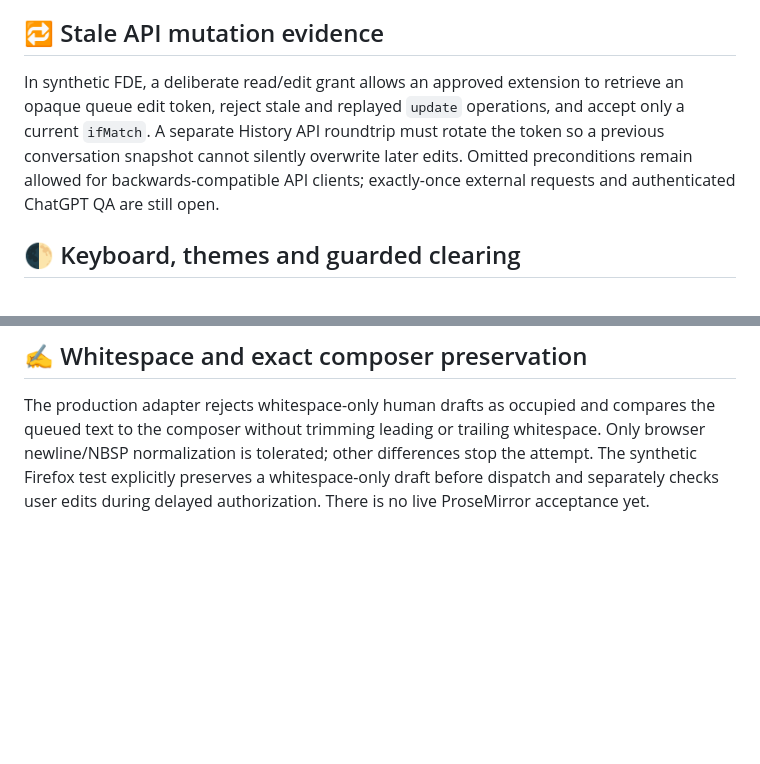
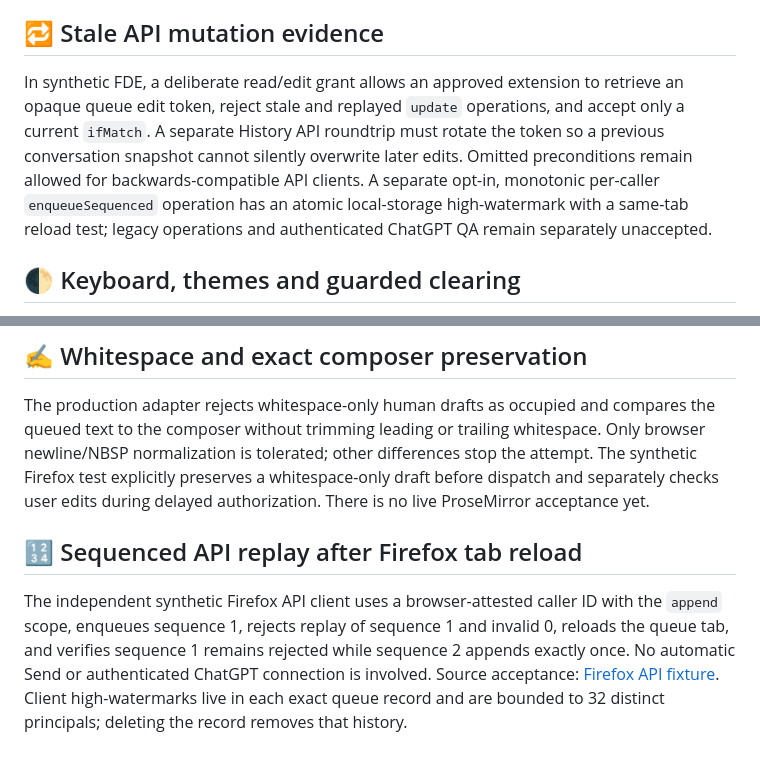
Before and after one commit to sguzman/chat-queue, a Markdown page: docs/QA.md, 2 parts joined by grey strips. GitHub-like rendering; blank space fills up the shorter version.

Commit message:
Document independent Firefox sequenced enqueue acceptance

```diff
--- a/docs/QA.md
+++ b/docs/QA.md
@@ -55,7 +55,7 @@ Mark a gate complete only with test output or reproducible authenticated FDE res
 
 ## 🔁 Stale API mutation evidence
 
-In synthetic FDE, a deliberate read/edit grant allows an approved extension to retrieve an opaque queue edit token, reject stale and replayed `update` operations, and accept only a current `ifMatch`. A separate History API roundtrip must rotate the token so a previous conversation snapshot cannot silently overwrite later edits. Omitted preconditions remain allowed for backwards-compatible API clients; exactly-once external requests and authenticated ChatGPT QA are still open.
+In synthetic FDE, a deliberate read/edit grant allows an approved extension to retrieve an opaque queue edit token, reject stale and replayed `update` operations, and accept only a current `ifMatch`. A separate History API roundtrip must rotate the token so a previous conversation snapshot cannot silently overwrite later edits. Omitted preconditions remain allowed for backwards-compatible API clients. A separate opt-in, monotonic per-caller `enqueueSequenced` operation has an atomic local-storage high-watermark with a same-tab reload test; legacy operations and authenticated ChatGPT QA remain separately unaccepted.
 
 ## 🌓 Keyboard, themes and guarded clearing
 
@@ -152,3 +152,7 @@ A disposable Firefox Developer Edition two-addon regression delays the second au
 ## ✍️ Whitespace and exact composer preservation
 
 The production adapter rejects whitespace-only human drafts as occupied and compares the queued text to the composer without trimming leading or trailing whitespace. Only browser newline/NBSP normalization is tolerated; other differences stop the attempt. The synthetic Firefox test explicitly preserves a whitespace-only draft before dispatch and separately checks user edits during delayed authorization. There is no live ProseMirror acceptance yet.
+
+## 🔢 Sequenced API replay after Firefox tab reload
+
+The independent synthetic Firefox API client uses a browser-attested caller ID with the `append` scope, enqueues sequence 1, rejects replay of sequence 1 and invalid 0, reloads the queue tab, and verifies sequence 1 remains rejected while sequence 2 appends exactly once. No automatic Send or authenticated ChatGPT connection is involved. Source acceptance: [Firefox API fixture](../tests/fde-api.cjs). Client high-watermarks live in each exact queue record and are bounded to 32 distinct principals; deleting the record removes that history.
```
